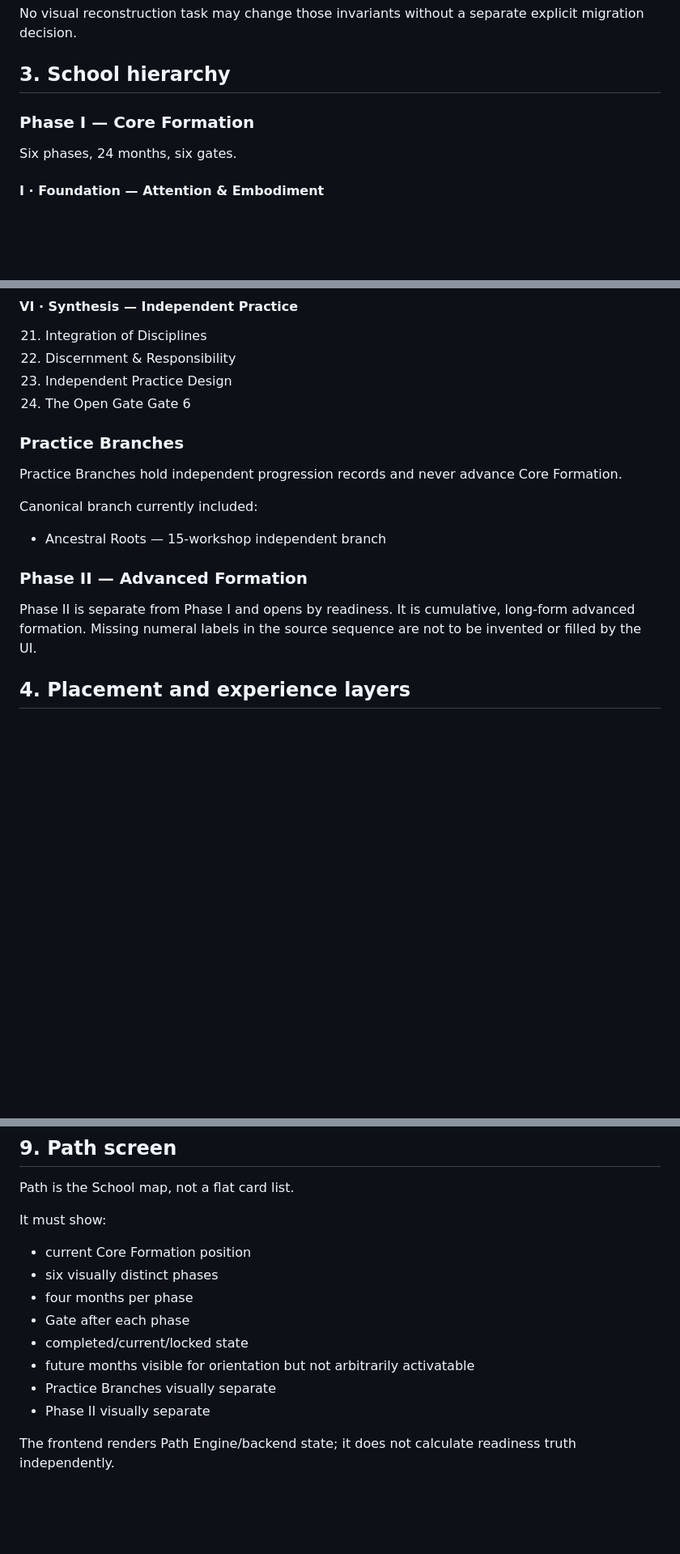
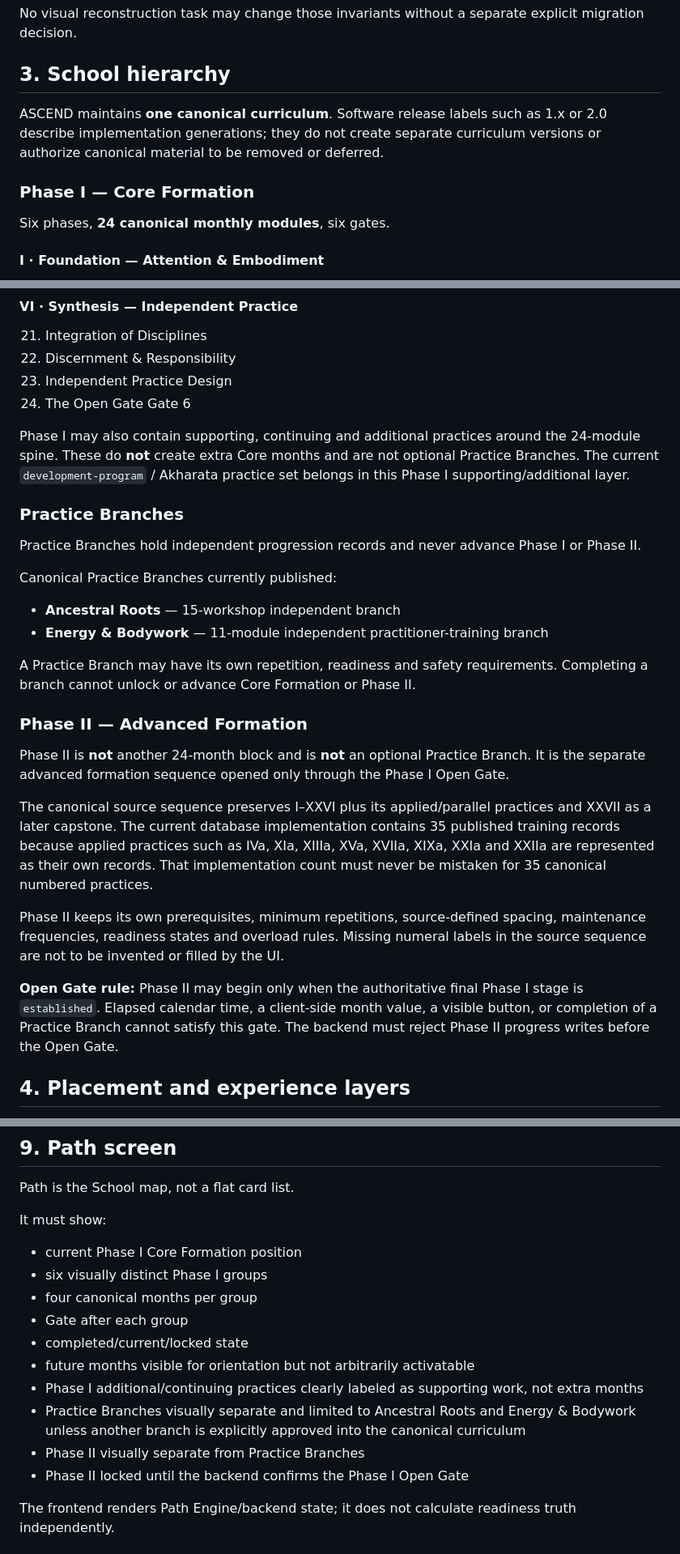
Before and after one commit to admytruk79-netizen/ascend-nerve, a Markdown page: docs/ASCEND_MASTER_SYSTEM_DOCUMENT.md, 3 parts joined by grey strips. Shown at 81% size. GitHub-like rendering; blank space fills up the shorter version.

```diff
--- a/docs/ASCEND_MASTER_SYSTEM_DOCUMENT.md
+++ b/docs/ASCEND_MASTER_SYSTEM_DOCUMENT.md
@@ -30,9 +30,11 @@ No visual reconstruction task may change those invariants without a separate exp
 
 ## 3. School hierarchy
 
+ASCEND maintains **one canonical curriculum**. Software release labels such as 1.x or 2.0 describe implementation generations; they do not create separate curriculum versions or authorize canonical material to be removed or deferred.
+
 ### Phase I — Core Formation
 
-Six phases, 24 months, six gates.
+Six phases, **24 canonical monthly modules**, six gates.
 
 #### I · Foundation — Attention & Embodiment
 1. Orientation to the Path
@@ -76,17 +78,28 @@ Gate 5
 24. The Open Gate
 Gate 6
 
+Phase I may also contain supporting, continuing and additional practices around the 24-module spine. These do **not** create extra Core months and are not optional Practice Branches. The current `development-program` / Akharata practice set belongs in this Phase I supporting/additional layer.
+
 ### Practice Branches
 
-Practice Branches hold independent progression records and never advance Core Formation.
+Practice Branches hold independent progression records and never advance Phase I or Phase II.
 
-Canonical branch currently included:
+Canonical Practice Branches currently published:
 
-- Ancestral Roots — 15-workshop independent branch
+- **Ancestral Roots** — 15-workshop independent branch
+- **Energy & Bodywork** — 11-module independent practitioner-training branch
+
+A Practice Branch may have its own repetition, readiness and safety requirements. Completing a branch cannot unlock or advance Core Formation or Phase II.
 
 ### Phase II — Advanced Formation
 
-Phase II is separate from Phase I and opens by readiness. It is cumulative, long-form advanced formation. Missing numeral labels in the source sequence are not to be invented or filled by the UI.
+Phase II is **not** another 24-month block and is **not** an optional Practice Branch. It is the separate advanced formation sequence opened only through the Phase I Open Gate.
+
+The canonical source sequence preserves I–XXVI plus its applied/parallel practices and XXVII as a later capstone. The current database implementation contains 35 published training records because applied practices such as IVa, XIa, XIIIa, XVa, XVIIa, XIXa, XXIa and XXIIa are represented as their own records. That implementation count must never be mistaken for 35 canonical numbered practices.
+
+Phase II keeps its own prerequisites, minimum repetitions, source-defined spacing, maintenance frequencies, readiness states and overload rules. Missing numeral labels in the source sequence are not to be invented or filled by the UI.
+
+**Open Gate rule:** Phase II may begin only when the authoritative final Phase I stage is `established`. Elapsed calendar time, a client-side month value, a visible button, or completion of a Practice Branch cannot satisfy this gate. The backend must reject Phase II progress writes before the Open Gate.
 
 ## 4. Placement and experience layers
 
@@ -198,14 +214,16 @@ Path is the School map, not a flat card list.
 
 It must show:
 
-- current Core Formation position
-- six visually distinct phases
-- four months per phase
-- Gate after each phase
+- current Phase I Core Formation position
+- six visually distinct Phase I groups
+- four canonical months per group
+- Gate after each group
 - completed/current/locked state
 - future months visible for orientation but not arbitrarily activatable
-- Practice Branches visually separate
-- Phase II visually separate
+- Phase I additional/continuing practices clearly labeled as supporting work, not extra months
+- Practice Branches visually separate and limited to Ancestral Roots and Energy & Bodywork unless another branch is explicitly approved into the canonical curriculum
+- Phase II visually separate from Practice Branches
+- Phase II locked until the backend confirms the Phase I Open Gate
 
 The frontend renders Path Engine/backend state; it does not calculate readiness truth independently.
 
```
Also changed, not shown: other parts of docs/ASCEND_MASTER_SYSTEM_DOCUMENT.md (+48 -27 lines).
